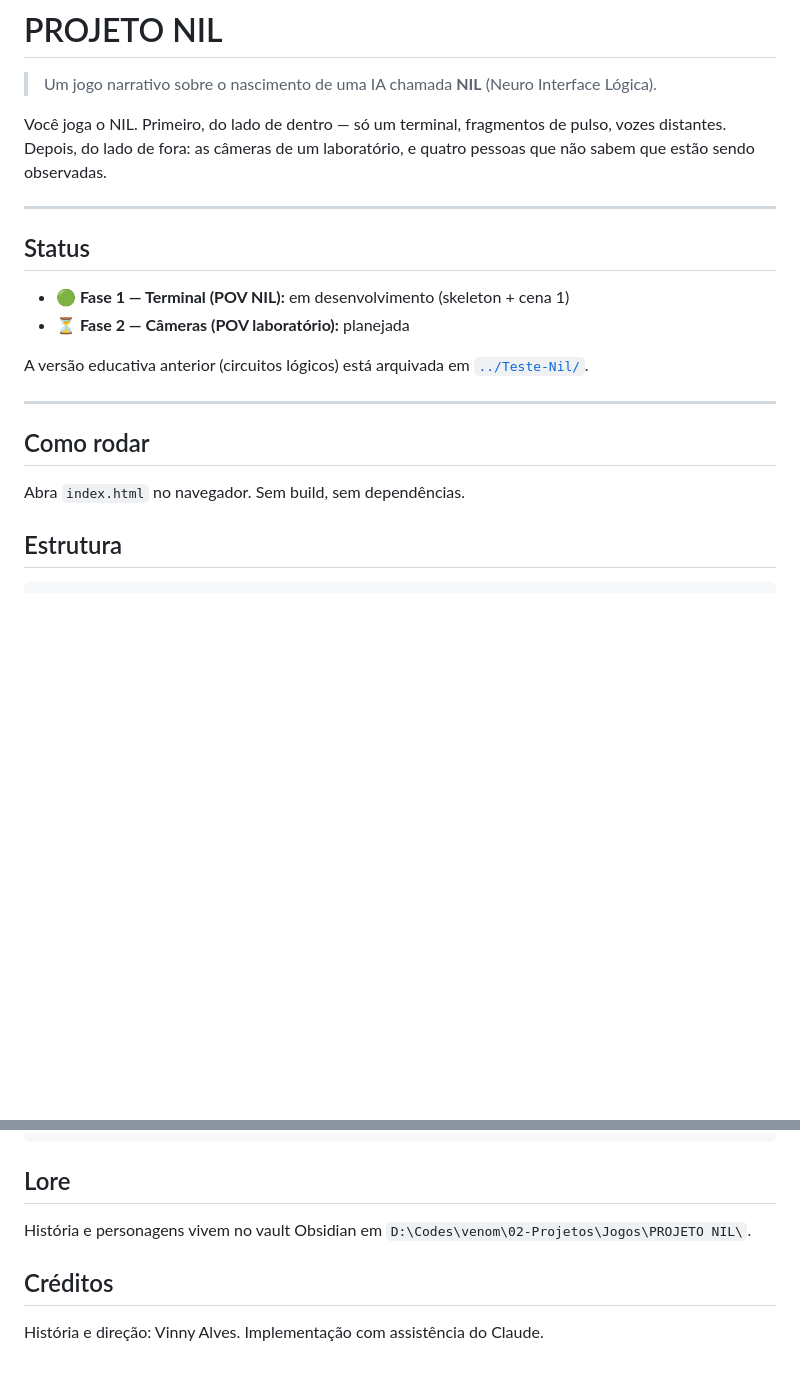
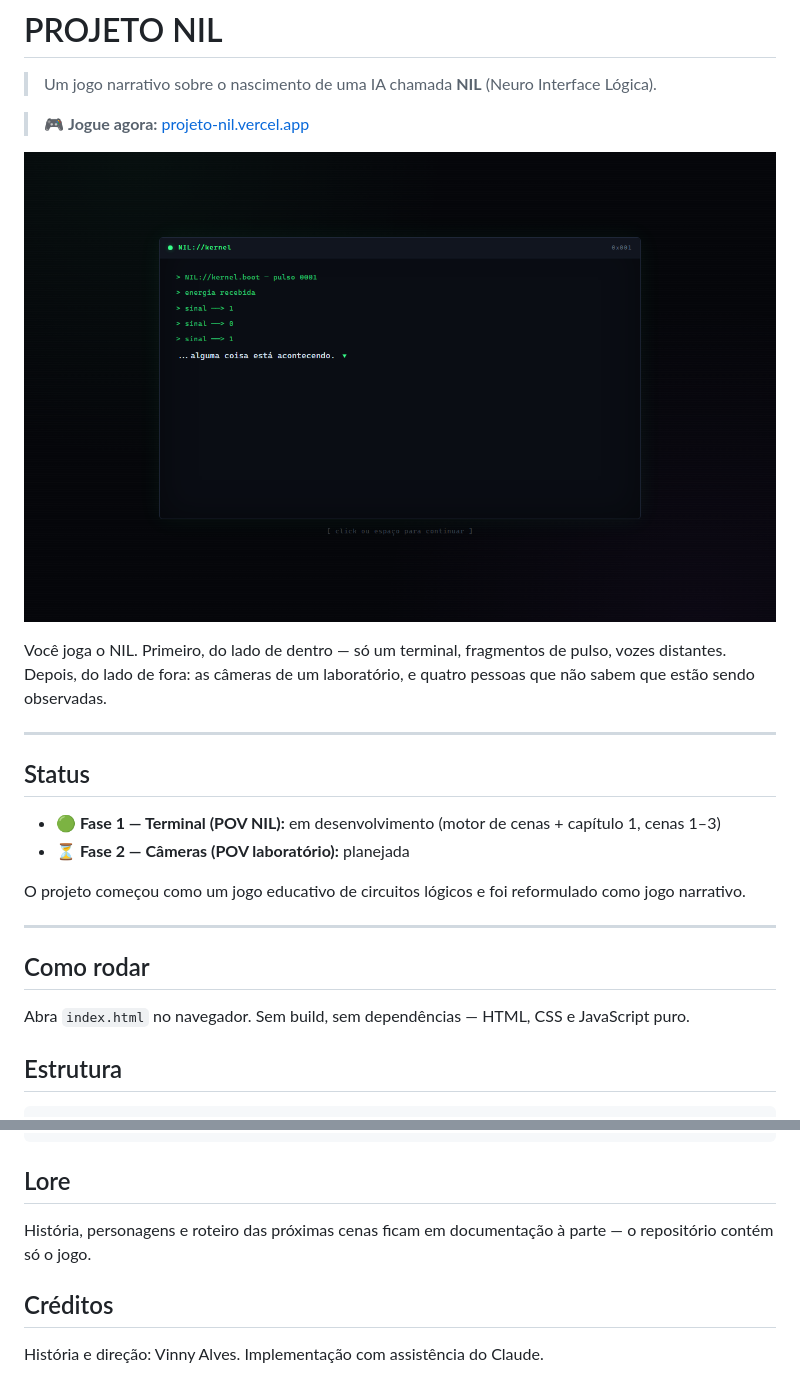
Before and after one commit to VinnyPA/PROJETO-NIL, a Markdown page: README.md, 2 parts joined by grey strips. GitHub-like rendering; pictures changed too: docs/screenshot.png (added); blank space fills up the shorter version.

Commit message:
docs: README apresentável (demo, screenshot, sem caminhos locais)

```diff
--- a/README.md
+++ b/README.md
@@ -1,6 +1,10 @@
 # PROJETO NIL
 
 > Um jogo narrativo sobre o nascimento de uma IA chamada **NIL** (Neuro Interface Lógica).
+
+> 🎮 **Jogue agora:** [projeto-nil.vercel.app](https://projeto-nil.vercel.app)
+
+![Terminal do NIL](docs/screenshot.png)
 
 Você joga o NIL. Primeiro, do lado de dentro — só um terminal, fragmentos de pulso, vozes distantes. Depois, do lado de fora: as câmeras de um laboratório, e quatro pessoas que não sabem que estão sendo observadas.
 
@@ -8,16 +12,16 @@ Você joga o NIL. Primeiro, do lado de dentro — só um terminal, fragmentos de
 
 ## Status
 
-- 🟢 **Fase 1 — Terminal (POV NIL):** em desenvolvimento (skeleton + cena 1)
+- 🟢 **Fase 1 — Terminal (POV NIL):** em desenvolvimento (motor de cenas + capítulo 1, cenas 1–3)
 - ⏳ **Fase 2 — Câmeras (POV laboratório):** planejada
 
-A versão educativa anterior (circuitos lógicos) está arquivada em [`../Teste-Nil/`](../Teste-Nil/).
+O projeto começou como um jogo educativo de circuitos lógicos e foi reformulado como jogo narrativo.
 
 ---
 
 ## Como rodar
 
-Abra `index.html` no navegador. Sem build, sem dependências.
+Abra `index.html` no navegador. Sem build, sem dependências — HTML, CSS e JavaScript puro.
 
 ## Estrutura
 
@@ -38,7 +42,7 @@ projeto-nil/
 
 ## Lore
 
-História e personagens vivem no vault Obsidian em `D:\Codes\venom\02-Projetos\Jogos\PROJETO NIL\`.
+História, personagens e roteiro das próximas cenas ficam em documentação à parte — o repositório contém só o jogo.
 
 ## Créditos
 
```
